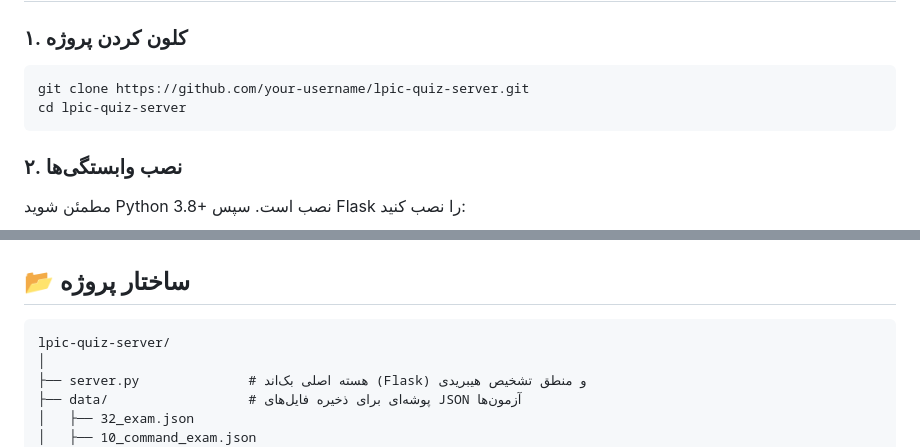
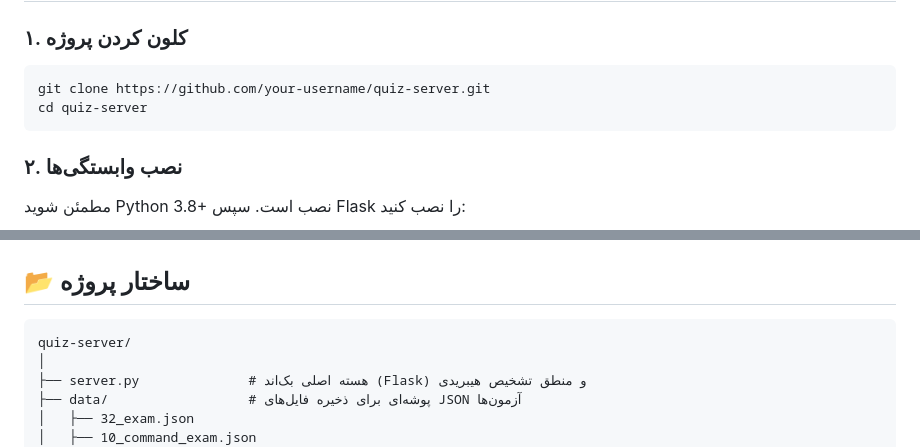
Before and after one commit to bigZeroR/quiz-server, a Markdown page: README.md, 2 parts joined by grey strips. Drawn GitHub-style.

````diff
--- a/README.md
+++ b/README.md
@@ -31,8 +31,8 @@
 
 ### ۱. کلون کردن پروژه
 ```bash
-git clone https://github.com/your-username/lpic-quiz-server.git
-cd lpic-quiz-server
+git clone https://github.com/your-username/quiz-server.git
+cd quiz-server
 ```
 
 ### ۲. نصب وابستگی‌ها
@@ -56,7 +56,7 @@ python server.py
 ## 📂 ساختار پروژه
 
 ```text
-lpic-quiz-server/
+quiz-server/
 │
 ├── server.py              # هسته اصلی بک‌اند (Flask) و منطق تشخیص هیبریدی
 ├── data/                  # پوشه‌ای برای ذخیره فایل‌های JSON آزمون‌ها
````
